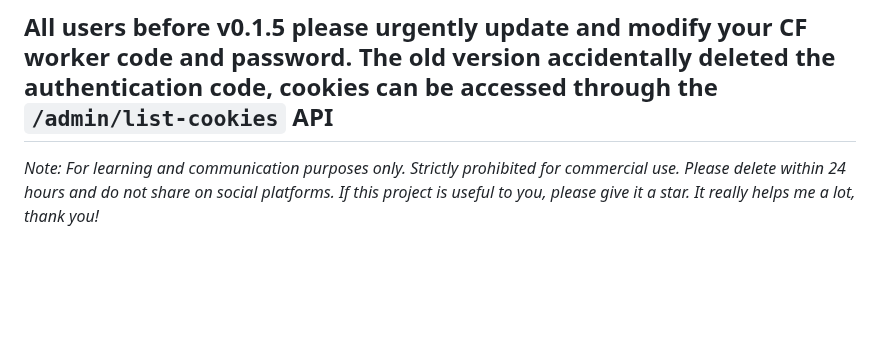
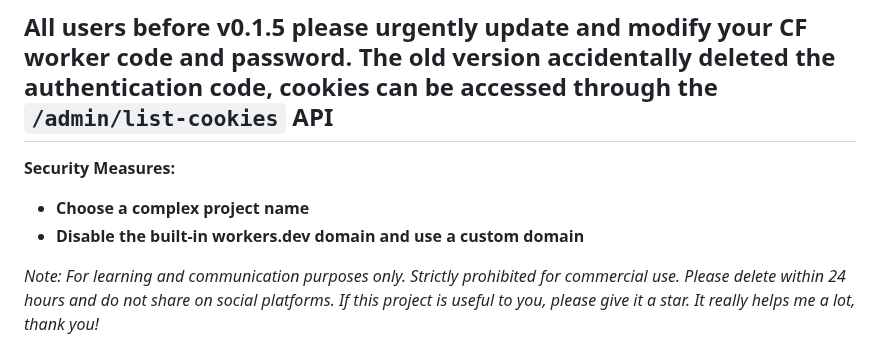
Before and after one commit to fangyuan99/cookie-share, a Markdown page: README.md, the part around the change. GitHub-like rendering; blank space fills up the shorter version.

Commit message:
add Security Measures

```diff
--- a/README.md
+++ b/README.md
@@ -1,6 +1,10 @@
 # Cookie-share Chrome/Edge/Firefox Extension
 
 ## All users before v0.1.5 please urgently update and modify your CF worker code and password. The old version accidentally deleted the authentication code, cookies can be accessed through the `/admin/list-cookies` API
+
+**Security Measures:**
+- **Choose a complex project name**
+- **Disable the built-in workers.dev domain and use a custom domain**
 
 *Note: For learning and communication purposes only. Strictly prohibited for commercial use. Please delete within 24 hours and do not share on social platforms. If this project is useful to you, please give it a star. It really helps me a lot, thank you!*
 
```
Also changed, not shown: README_CN.md (+4 -0 lines).
